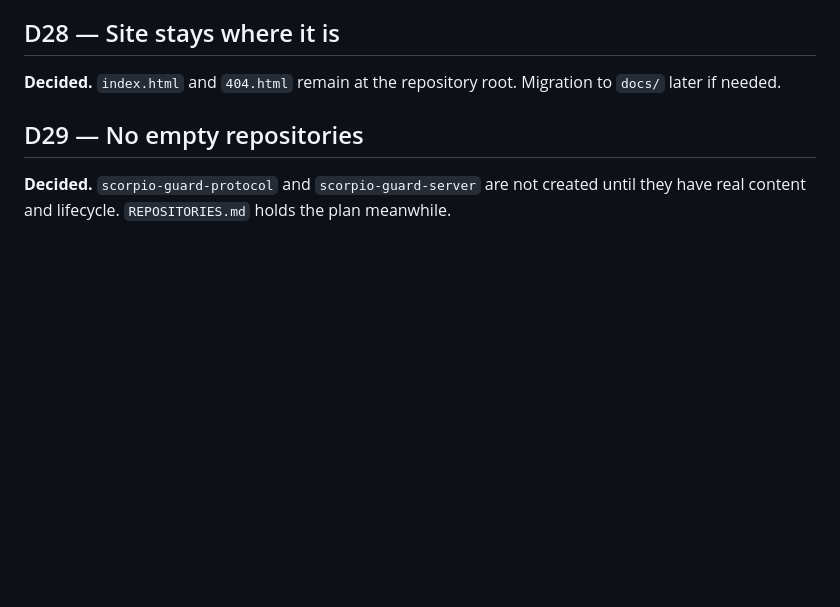
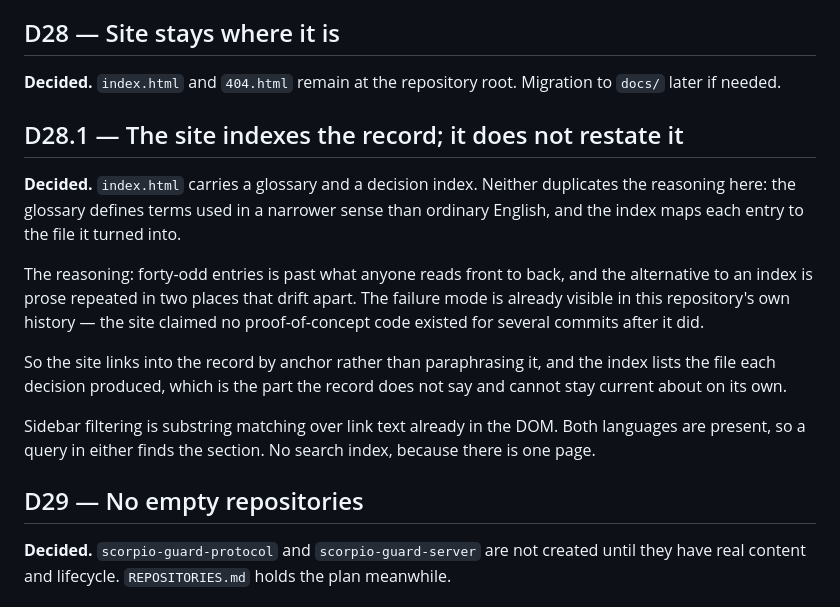
Before and after one commit to Fachryxyf/scorpio-guard, a Markdown page: DECISIONS.md, the part around the change. Drawn GitHub-style; blank space fills up the shorter version.

Commit message:
docs: record how the site relates to the design record (D28.1)
The site indexes the record rather than restating it. The failure mode
being avoided is already in this repository's history: the site claimed
no proof-of-concept code existed for several commits after it did.

README points at the index and the glossary instead of implying anyone
reads forty-three entries front to back.

```diff
--- a/DECISIONS.md
+++ b/DECISIONS.md
@@ -1655,6 +1655,25 @@ extra dependency.
 
 **Decided.** `index.html` and `404.html` remain at the repository root. Migration
 to `docs/` later if needed.
+
+## D28.1 — The site indexes the record; it does not restate it
+
+**Decided.** `index.html` carries a glossary and a decision index. Neither
+duplicates the reasoning here: the glossary defines terms used in a narrower sense
+than ordinary English, and the index maps each entry to the file it turned into.
+
+The reasoning: forty-odd entries is past what anyone reads front to back, and the
+alternative to an index is prose repeated in two places that drift apart. The
+failure mode is already visible in this repository's own history — the site claimed
+no proof-of-concept code existed for several commits after it did.
+
+So the site links into the record by anchor rather than paraphrasing it, and the
+index lists the file each decision produced, which is the part the record does not
+say and cannot stay current about on its own.
+
+Sidebar filtering is substring matching over link text already in the DOM. Both
+languages are present, so a query in either finds the section. No search index,
+because there is one page.
 
 ## D29 — No empty repositories
 
```
Also changed, not shown: README.md (+7 -0 lines).
